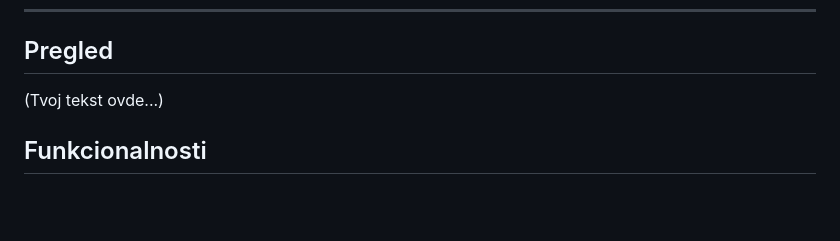
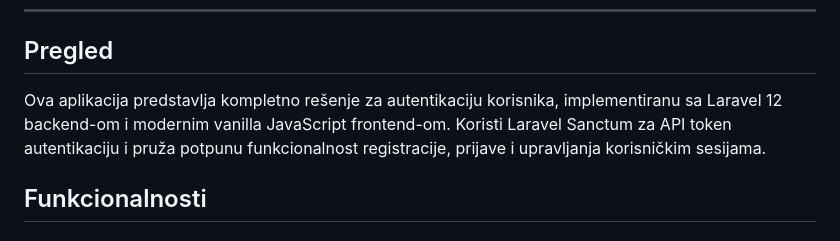
Before and after one commit to Boxon00/Laravel-Project-Auth, a Markdown page: README.md, the part around the change. GitHub-like rendering; blank space fills up the shorter version.

```diff
--- a/README.md
+++ b/README.md
@@ -40,7 +40,8 @@
 
 ## Pregled
 
-(Tvoj tekst ovde...)
+
+Ova aplikacija predstavlja kompletno rešenje za autentikaciju korisnika, implementiranu sa Laravel 12 backend-om i modernim vanilla JavaScript frontend-om. Koristi Laravel Sanctum za API token autentikaciju i pruža potpunu funkcionalnost registracije, prijave i upravljanja korisničkim sesijama.
 
 ## Funkcionalnosti
 
```
